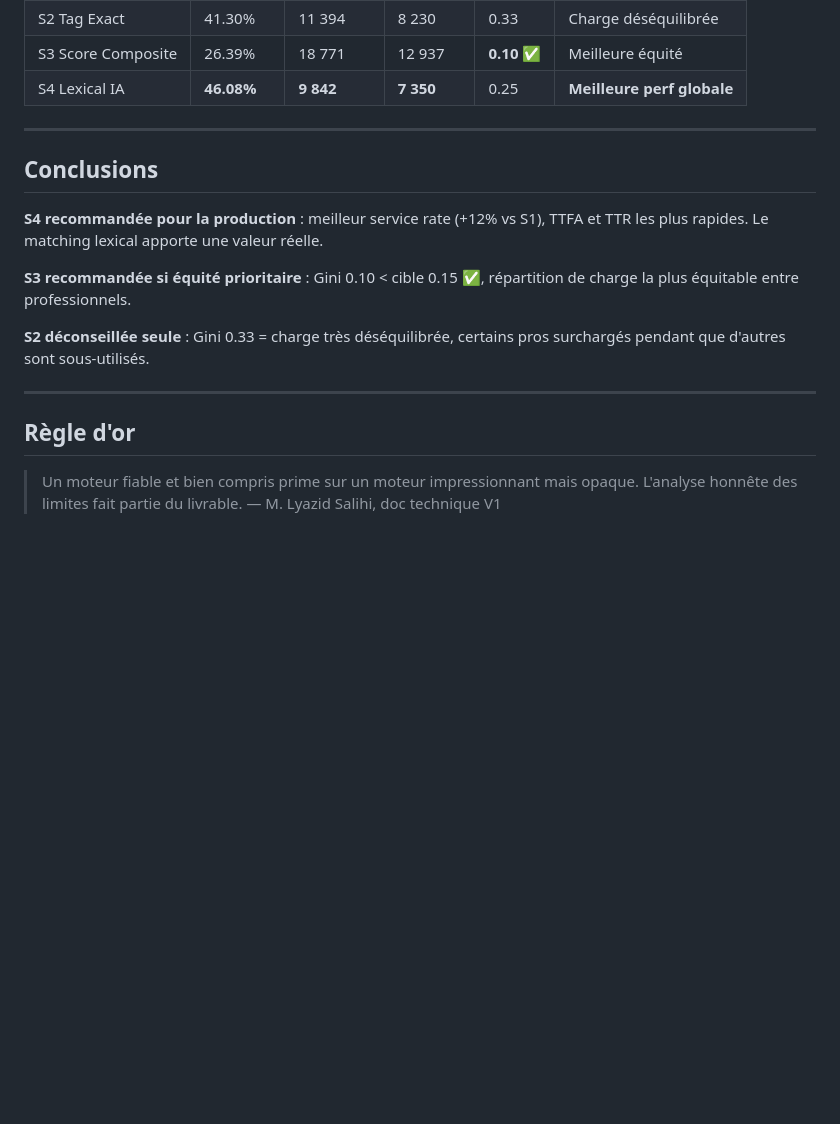
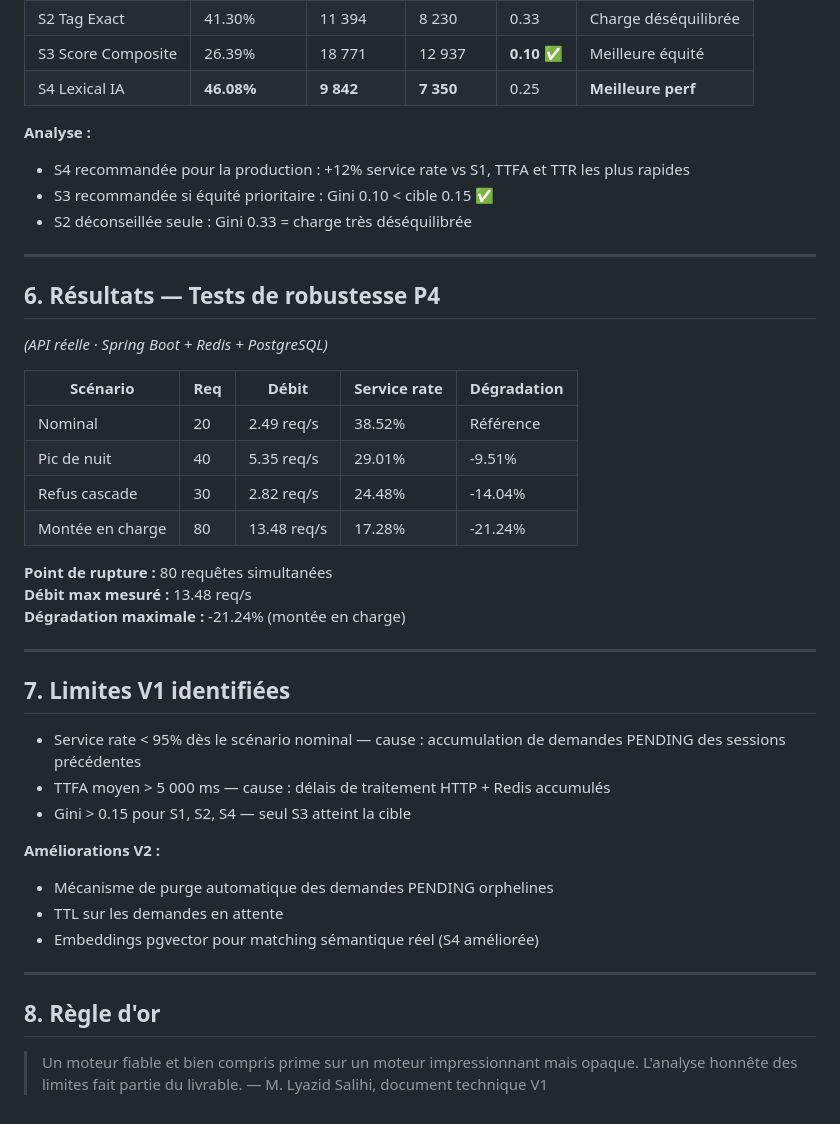
Before and after one commit to ihssan16/pulsaride-medicale-dispatch-engine, a Markdown page: docs/EVALUATION_PROTOCOL.md, the part around one of its changes. Rendered like a GitHub page; blank space fills up the shorter version.

```diff
--- a/docs/EVALUATION_PROTOCOL.md
+++ b/docs/EVALUATION_PROTOCOL.md
@@ -53,23 +71,46 @@ reproductibles (seed fixe) et mesurer la performance du moteur de dispatch.
 | S2 Tag Exact | 41.30% | 11 394 | 8 230 | 0.33 | Charge déséquilibrée |
 | S3 Score Composite | 26.39% | 18 771 | 12 937 | **0.10** ✅ | Meilleure équité |
-| S4 Lexical IA | **46.08%** | **9 842** | **7 350** | 0.25 | **Meilleure perf globale** |
+| S4 Lexical IA | **46.08%** | **9 842** | **7 350** | 0.25 | **Meilleure perf** |
+
+**Analyse :**
+- S4 recommandée pour la production : +12% service rate vs S1, TTFA et TTR les plus rapides
+- S3 recommandée si équité prioritaire : Gini 0.10 < cible 0.15 ✅
+- S2 déconseillée seule : Gini 0.33 = charge très déséquilibrée
 
 ---
 
-## Conclusions
+## 6. Résultats — Tests de robustesse P4
 
-**S4 recommandée pour la production** : meilleur service rate (+12% vs S1),
-TTFA et TTR les plus rapides. Le matching lexical apporte une valeur réelle.
+*(API réelle · Spring Boot + Redis + PostgreSQL)*
 
-**S3 recommandée si équité prioritaire** : Gini 0.10 < cible 0.15 ✅,
-répartition de charge la plus équitable entre professionnels.
+| Scénario | Req | Débit | Service rate | Dégradation |
+|----------|-----|-------|-------------|-------------|
+| Nominal | 20 | 2.49 req/s | 38.52% | Référence |
+| Pic de nuit | 40 | 5.35 req/s | 29.01% | -9.51% |
+| Refus cascade | 30 | 2.82 req/s | 24.48% | -14.04% |
+| Montée en charge | 80 | 13.48 req/s | 17.28% | -21.24% |
 
-**S2 déconseillée seule** : Gini 0.33 = charge très déséquilibrée,
-certains pros surchargés pendant que d'autres sont sous-utilisés.
+**Point de rupture :** 80 requêtes simultanées
+**Débit max mesuré :** 13.48 req/s
+**Dégradation maximale :** -21.24% (montée en charge)
 
 ---
 
-## Règle d'or
-> Un moteur fiable et bien compris prime sur un moteur impressionnant
-> mais opaque. L'analyse honnête des limites fait partie du livrable.
-> — M. Lyazid Salihi, doc technique V1
+## 7. Limites V1 identifiées
+
+- Service rate < 95% dès le scénario nominal — cause : accumulation de demandes PENDING des sessions précédentes
+- TTFA moyen > 5 000 ms — cause : délais de traitement HTTP + Redis accumulés
+- Gini > 0.15 pour S1, S2, S4 — seul S3 atteint la cible
+
+**Améliorations V2 :**
+- Mécanisme de purge automatique des demandes PENDING orphelines
+- TTL sur les demandes en attente
+- Embeddings pgvector pour matching sémantique réel (S4 améliorée)
+
+---
+
+## 8. Règle d'or
+
+> Un moteur fiable et bien compris prime sur un moteur impressionnant mais opaque.
+> L'analyse honnête des limites fait partie du livrable.
+> — M. Lyazid Salihi, document technique V1
```
Also changed, not shown: other parts of docs/EVALUATION_PROTOCOL.md (+50 -32 lines).
